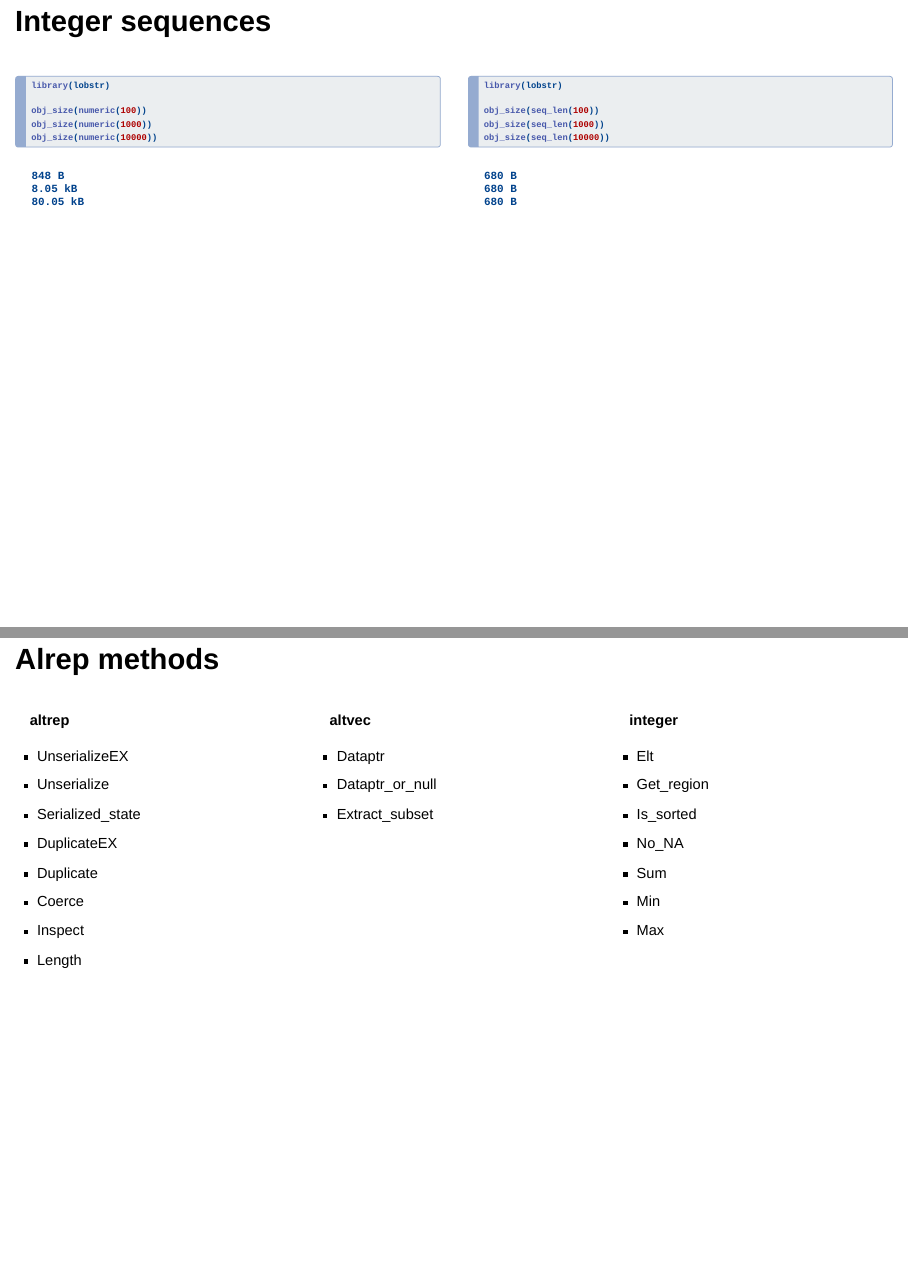
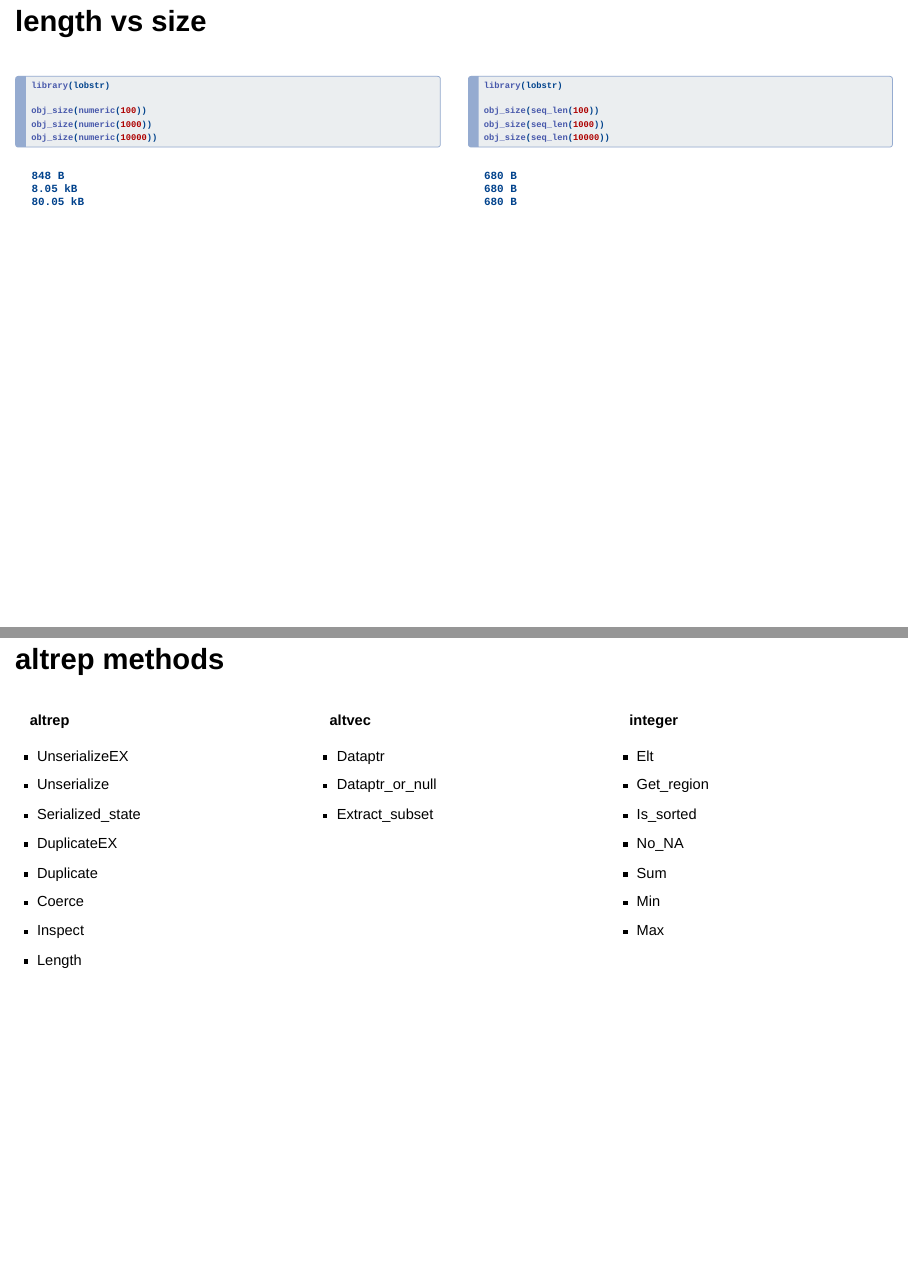
Before and after one commit to EmilHvitfeldt/talk-user-sparsity, a Quarto document (index.qmd): pages 44 and 53 of 111, joined at a grey line. Rendered offline with R 4.5, knitr and Pandoc in place of Quarto, with nearby package versions; drawn as Slidy slides in place of the format the file asks for.

Commit message:
few small changes

````diff
--- a/index.qmd
+++ b/index.qmd
@@ -162,7 +162,7 @@ created using
 ![](dinos/blue3.svg){.absolute bottom=-6.5% right=-10% height=200px}
 
 
-## Integer sequences {.theme-slide0}
+## length vs size {.theme-slide0}
 
 ::: {.columns .fragment}
 ::: {.column}
@@ -244,7 +244,7 @@ int_seq_sum <- function(x) {
 }
 ```
 
-## Alrep methods {.theme-slide0}
+## altrep methods {.theme-slide0}
 
 ::: {.columns style="font-size:0.8em;"}
 ::: {.column width="33%"}
````
Also changed, not shown: index.html.
